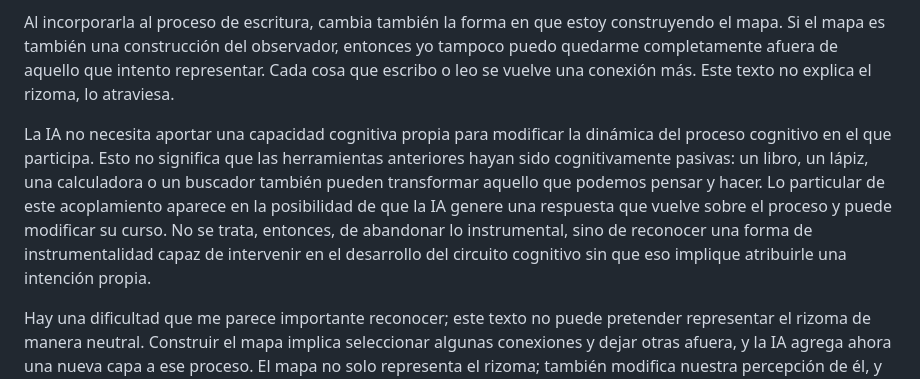
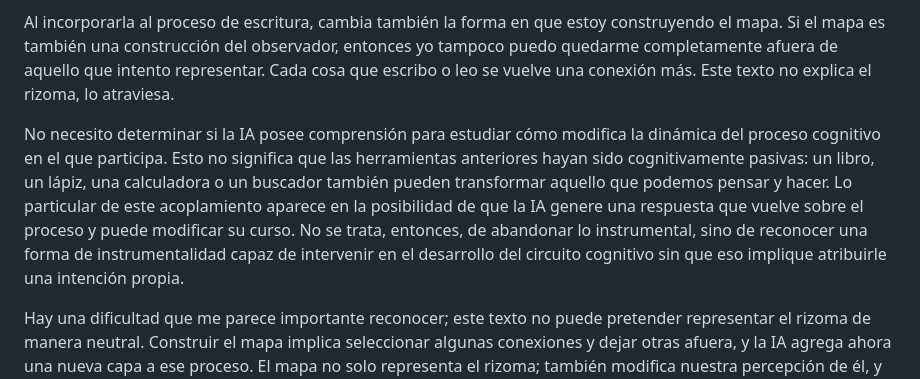
Before and after one commit to jkutianski/Rizome-and-AI, a Markdown page: documents/Español.md, the part around the change. Rendered like a GitHub page.

```diff
--- a/documents/Español.md
+++ b/documents/Español.md
@@ -8,7 +8,7 @@ Esto también plantea una pregunta: ¿hasta qué punto incorporar una herramient
 
 Al incorporarla al proceso de escritura, cambia también la forma en que estoy construyendo el mapa. Si el mapa es también una construcción del observador, entonces yo tampoco puedo quedarme completamente afuera de aquello que intento representar. Cada cosa que escribo o leo se vuelve una conexión más. Este texto no explica el rizoma, lo atraviesa.
 
-La IA no necesita aportar una capacidad cognitiva propia para modificar la dinámica del proceso cognitivo en el que participa. Esto no significa que las herramientas anteriores hayan sido cognitivamente pasivas: un libro, un lápiz, una calculadora o un buscador también pueden transformar aquello que podemos pensar y hacer. Lo particular de este acoplamiento aparece en la posibilidad de que la IA genere una respuesta que vuelve sobre el proceso y puede modificar su curso. No se trata, entonces, de abandonar lo instrumental, sino de reconocer una forma de instrumentalidad capaz de intervenir en el desarrollo del circuito cognitivo sin que eso implique atribuirle una intención propia.
+No necesito determinar si la IA posee comprensión para estudiar cómo modifica la dinámica del proceso cognitivo en el que participa. Esto no significa que las herramientas anteriores hayan sido cognitivamente pasivas: un libro, un lápiz, una calculadora o un buscador también pueden transformar aquello que podemos pensar y hacer. Lo particular de este acoplamiento aparece en la posibilidad de que la IA genere una respuesta que vuelve sobre el proceso y puede modificar su curso. No se trata, entonces, de abandonar lo instrumental, sino de reconocer una forma de instrumentalidad capaz de intervenir en el desarrollo del circuito cognitivo sin que eso implique atribuirle una intención propia.
 
 Hay una dificultad que me parece importante reconocer; este texto no puede pretender representar el rizoma de manera neutral. Construir el mapa implica seleccionar algunas conexiones y dejar otras afuera, y la IA agrega ahora una nueva capa a ese proceso. El mapa no solo representa el rizoma; también modifica nuestra percepción de él, y quien lo construye tampoco está fuera de aquello que intenta representar. Este recorrido, que comenzó como una reflexión personal, me lleva ahora a construir un mapa para observar cómo distintas relaciones y tensiones atraviesan los ensamblajes y se concentran en nudos que permiten seguir la expansión de la IA.
 
```
